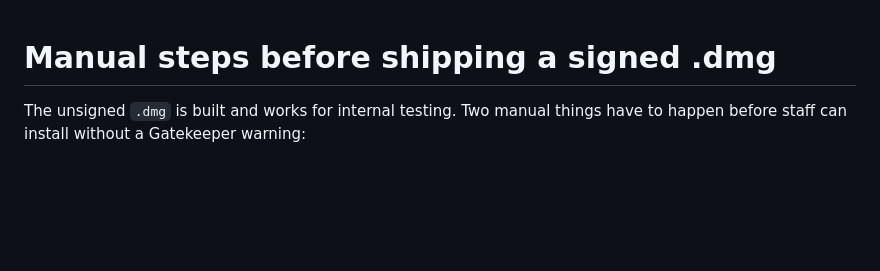
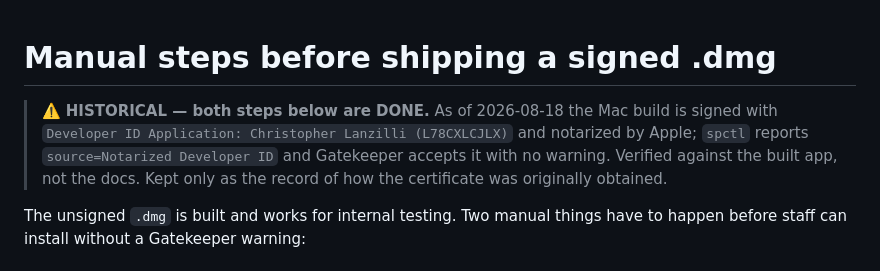
Before and after one commit to chrislanz20/saveya-phone-desktop, a Markdown page: MANUAL_STEPS.md, the part around the change. Drawn GitHub-style; blank space fills up the shorter version.

Commit message:
Mark MANUAL_STEPS as historical — the Mac build is signed and notarized
Verified against the built app (spctl reports source=Notarized Developer ID),
not against the doc, which still told the next reader the app was unsigned.

Co-Authored-By: Claude Opus 5 (1M context) <noreply@anthropic.com>

```diff
--- a/MANUAL_STEPS.md
+++ b/MANUAL_STEPS.md
@@ -1,4 +1,10 @@
 # Manual steps before shipping a signed .dmg
+
+> ⚠️ **HISTORICAL — both steps below are DONE.** As of 2026-08-18 the Mac build is
+> signed with `Developer ID Application: Christopher Lanzilli (L78CXLCJLX)` and
+> notarized by Apple; `spctl` reports `source=Notarized Developer ID` and Gatekeeper
+> accepts it with no warning. Verified against the built app, not the docs.
+> Kept only as the record of how the certificate was originally obtained.
 
 The unsigned `.dmg` is built and works for internal testing. Two manual things have to happen before staff can install without a Gatekeeper warning:
 
```
